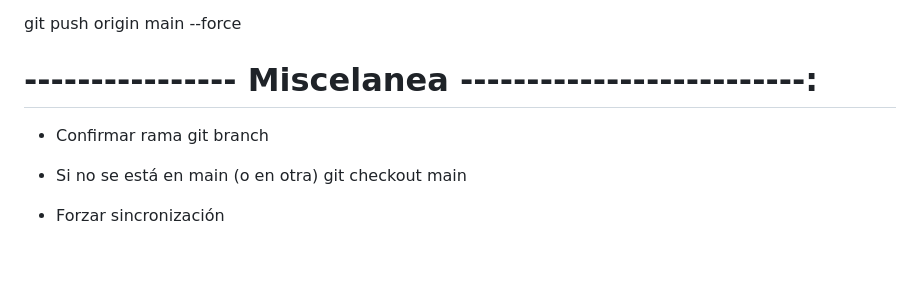
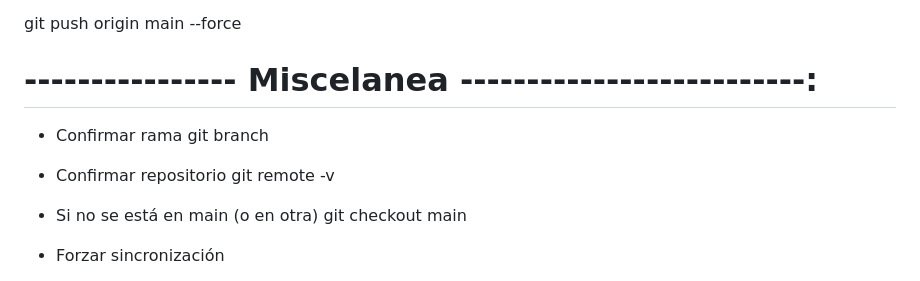
Before and after one commit to kinrgdev/learnspace, a Markdown page: learn/git/git.md, the part around the change. GitHub-like rendering; blank space fills up the shorter version.

Commit message:
actualizar miscelanea

```diff
--- a/learn/git/git.md
+++ b/learn/git/git.md
@@ -117,6 +117,9 @@ git push origin main --force
 * Confirmar rama
 git branch
 
+* Confirmar repositorio
+git remote -v
+
 * Si no se está en main (o en otra)
 git checkout main
 
```
